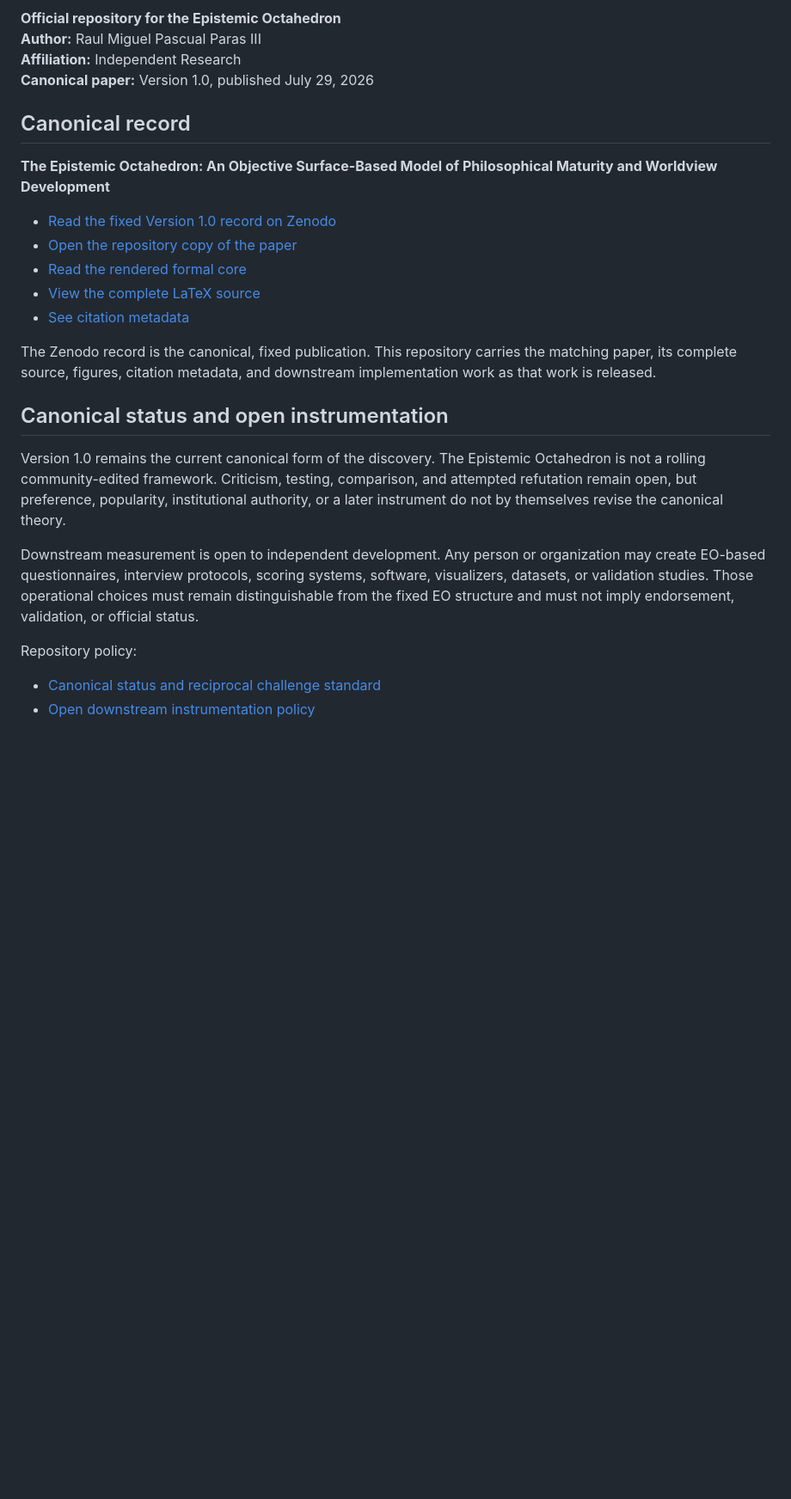
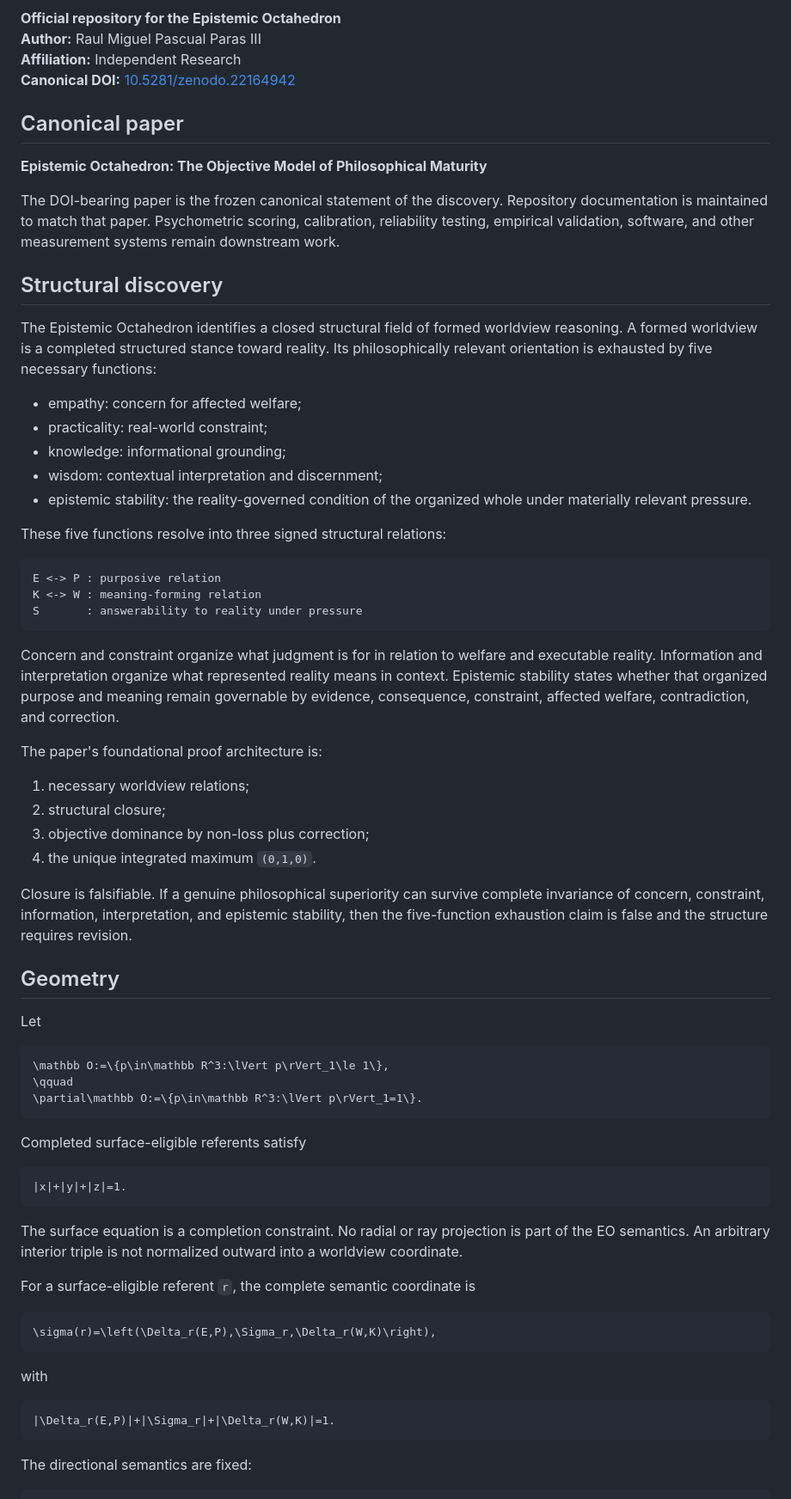
Before and after one commit to raulmiguelparasiii/epistemic-octahedron, a Markdown page: README.md, the part around one of its changes. Shown at 86% size. GitHub-like rendering; blank space fills up the shorter version.

Commit message:
Update repository to frozen canonical EO paper

````diff
--- a/README.md
+++ b/README.md
@@ -7,26 +6,72 @@
 **Official repository for the Epistemic Octahedron**
 **Author:** Raul Miguel Pascual Paras III
 **Affiliation:** Independent Research
-**Canonical paper:** Version 1.0, published July 29, 2026
+**Canonical DOI:** [10.5281/zenodo.22164942](https://doi.org/10.5281/zenodo.22164942)
 
-## Canonical record
+## Canonical paper
 
-**The Epistemic Octahedron: An Objective Surface-Based Model of Philosophical Maturity and Worldview Development**
+**Epistemic Octahedron: The Objective Model of Philosophical Maturity**
 
-- [Read the fixed Version 1.0 record on Zenodo](https://doi.org/10.5281/zenodo.21688197)
-- [Open the repository copy of the paper](paper/v1.0/Epistemic_Octahedron_Objective_Philosophical_Maturity_v1.0.pdf)
-- [Read the rendered formal core](FORMAL_CORE.md)
-- [View the complete LaTeX source](paper/v1.0/main.tex)
-- [See citation metadata](CITATION.cff)
+The DOI-bearing paper is the frozen canonical statement of the discovery. Repository documentation is maintained to match that paper. Psychometric scoring, calibration, reliability testing, empirical validation, software, and other measurement systems remain downstream work.
 
-The Zenodo record is the canonical, fixed publication. This repository carries the matching paper, its complete source, figures, citation metadata, and downstream implementation work as that work is released.
+## Structural discovery
 
-## Canonical status and open instrumentation
+The Epistemic Octahedron identifies a closed structural field of formed worldview reasoning. A formed worldview is a completed structured stance toward reality. Its philosophically relevant orientation is exhausted by five necessary functions:
 
-Version 1.0 remains the current canonical form of the discovery. The Epistemic Octahedron is not a rolling community-edited framework. Criticism, testing, comparison, and attempted refutation remain open, but preference, popularity, institutional authority, or a later instrument do not by themselves revise the canonical theory.
+- empathy: concern for affected welfare;
+- practicality: real-world constraint;
+- knowledge: informational grounding;
+- wisdom: contextual interpretation and discernment;
+- epistemic stability: the reality-governed condition of the organized whole under materially relevant pressure.
 
-Downstream measurement is open to independent development. Any person or organization may create EO-based questionnaires, interview protocols, scoring systems, software, visualizers, datasets, or validation studies. Those operational choices must remain distinguishable from the fixed EO structure and must not imply endorsement, validation, or official status.
+These five functions resolve into three signed structural relations:
 
-Repository policy:
+```text
+E <-> P : purposive relation
+K <-> W : meaning-forming relation
+S       : answerability to reality under pressure
+```
 
-- [Canonical status and reciprocal challenge standard](CANONICAL_STATUS.md)
+Concern and constraint organize what judgment is for in relation to welfare and executable reality. Information and interpretation organize what represented reality means in context. Epistemic stability states whether that organized purpose and meaning remain governable by evidence, consequence, constraint, affected welfare, contradiction, and correction.
+
+The paper's foundational proof architecture is:
+
+1. necessary worldview relations;
+2. structural closure;
+3. objective dominance by non-loss plus correction;
+4. the unique integrated maximum `(0,1,0)`.
+
+Closure is falsifiable. If a genuine philosophical superiority can survive complete invariance of concern, constraint, information, interpretation, and epistemic stability, then the five-function exhaustion claim is false and the structure requires revision.
+
+## Geometry
+
+Let
+
+```math
+\mathbb O:=\{p\in\mathbb R^3:\lVert p\rVert_1\le 1\},
+\qquad
+\partial\mathbb O:=\{p\in\mathbb R^3:\lVert p\rVert_1=1\}.
+```
+
+Completed surface-eligible referents satisfy
+
+```math
+|x|+|y|+|z|=1.
+```
+
+The surface equation is a completion constraint. No radial or ray projection is part of the EO semantics. An arbitrary interior triple is not normalized outward into a worldview coordinate.
+
+For a surface-eligible referent `r`, the complete semantic coordinate is
+
+```math
+\sigma(r)=\left(\Delta_r(E,P),\Sigma_r,\Delta_r(W,K)\right),
+```
+
+with
+
+```math
+|\Delta_r(E,P)|+|\Sigma_r|+|\Delta_r(W,K)|=1.
+```
+
+The directional semantics are fixed:
+
````
Also changed, not shown: other parts of README.md (+44 -122 lines).
